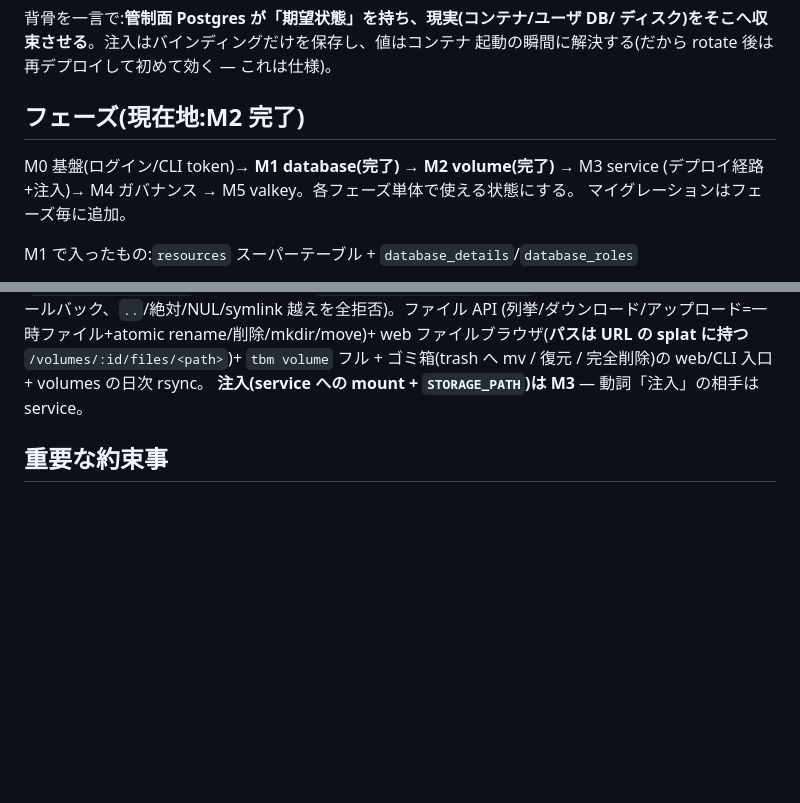
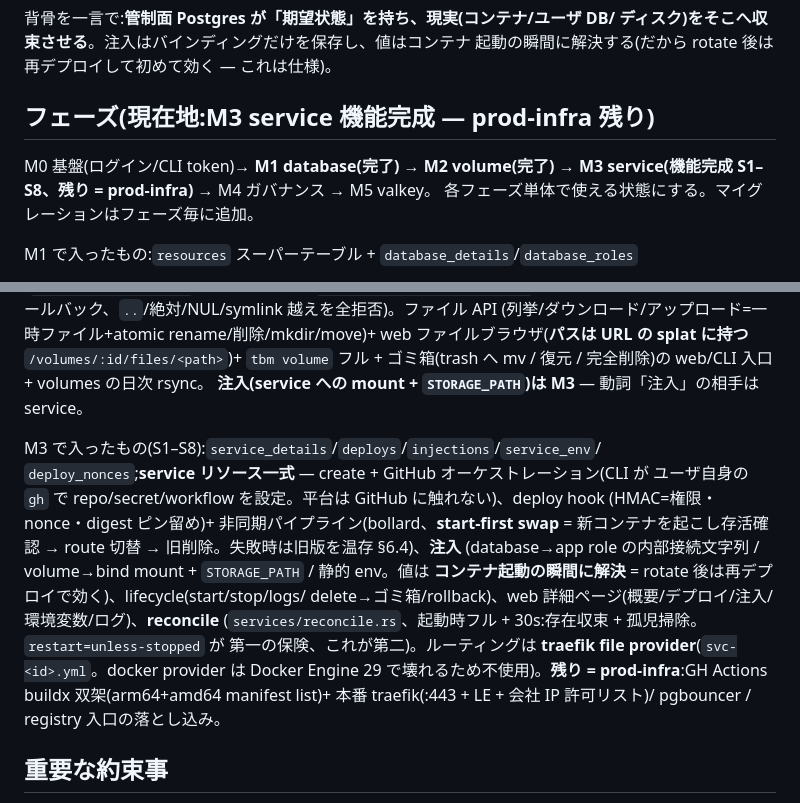
Before and after one commit to wgzhaocv/tsubomi, a Markdown page: CLAUDE.md, 2 parts joined by grey strips. Rendered like a GitHub page; blank space fills up the shorter version.

```diff
--- a/CLAUDE.md
+++ b/CLAUDE.md
@@ -17,11 +17,11 @@ app をデプロイし、データベース / ボリュームを作る。
 ディスク)をそこへ収束させる**。注入はバインディングだけを保存し、値はコンテナ
 起動の瞬間に解決する(だから rotate 後は再デプロイして初めて効く — これは仕様)。
 
-## フェーズ(現在地:M2 完了)
+## フェーズ(現在地:M3 service 機能完成 — prod-infra 残り)
 
-M0 基盤(ログイン/CLI token)→ **M1 database(完了)** → **M2 volume(完了)** → M3 service
-(デプロイ経路+注入)→ M4 ガバナンス → M5 valkey。各フェーズ単体で使える状態にする。
-マイグレーションはフェーズ毎に追加。
+M0 基盤(ログイン/CLI token)→ **M1 database(完了)** → **M2 volume(完了)** →
+**M3 service(機能完成 S1–S8、残り = prod-infra)** → M4 ガバナンス → M5 valkey。
+各フェーズ単体で使える状態にする。マイグレーションはフェーズ毎に追加。
 
 M1 で入ったもの:`resources` スーパーテーブル + `database_details`/`database_roles`
 + `audit_log`;pg-tenant(ユーザ DB)+ pgbouncer(外部入口、auth_query、client TLS);DB 作成/
@@ -37,6 +37,20 @@ dev macOS=canonicalize フォールバック、`..`/絶対/NUL/symlink 越えを
 ファイルブラウザ(**パスは URL の splat に持つ** `/volumes/:id/files/<path>`)+ `tbm volume`
 フル + ゴミ箱(trash へ mv / 復元 / 完全削除)の web/CLI 入口 + volumes の日次 rsync。
 **注入(service への mount + `STORAGE_PATH`)は M3** — 動詞「注入」の相手は service。
+
+M3 で入ったもの(S1–S8):`service_details`/`deploys`/`injections`/`service_env`/
+`deploy_nonces`;**service リソース一式** — create + GitHub オーケストレーション(CLI が
+ユーザ自身の `gh` で repo/secret/workflow を設定。平台は GitHub に触れない)、deploy hook
+(HMAC=権限・nonce・digest ピン留め)+ 非同期パイプライン(bollard、**start-first swap** =
+新コンテナを起こし存活確認 → route 切替 → 旧削除。失敗時は旧版を温存 §6.4)、**注入**
+(database→app role の内部接続文字列 / volume→bind mount + `STORAGE_PATH` / 静的 env。値は
+**コンテナ起動の瞬間に解決** = rotate 後は再デプロイで効く)、lifecycle(start/stop/logs/
+delete→ゴミ箱/rollback)、web 詳細ページ(概要/デプロイ/注入/環境変数/ログ)、**reconcile**
+(`services/reconcile.rs`、起動時フル + 30s:存在収束 + 孤児掃除。`restart=unless-stopped` が
+第一の保険、これが第二)。ルーティングは **traefik file provider**(`svc-<id>.yml`。docker
+provider は Docker Engine 29 で壊れるため不使用)。**残り = prod-infra**:GH Actions buildx
+双架(arm64+amd64 manifest list)+ 本番 traefik(:443 + LE + 会社 IP 許可リスト)/ pgbouncer /
+registry 入口の落とし込み。
 
 ## 重要な約束事
 
```
Also changed, not shown: paas-m3-design.md (+31 -9 lines), paas-tech-design.md (+1 -1 lines).
